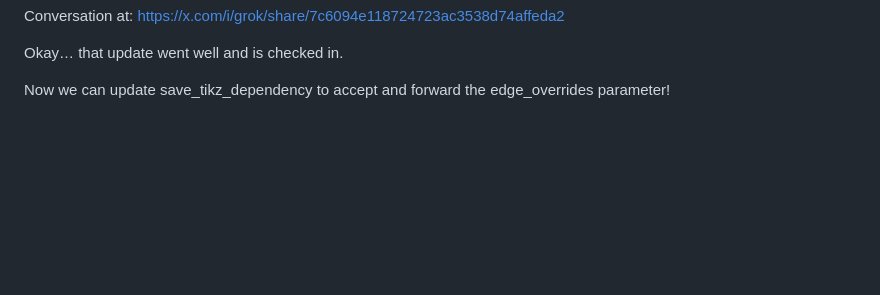
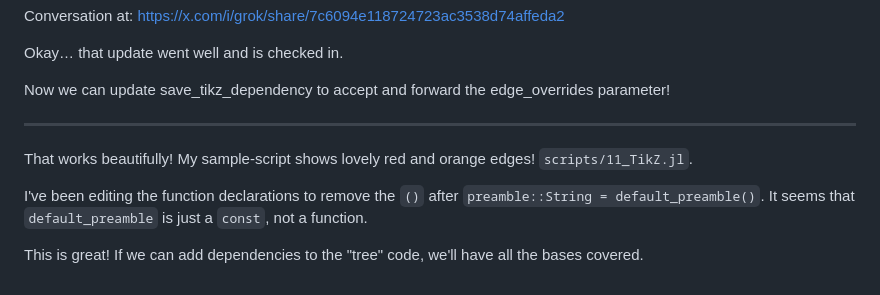
Before and after one commit to Eumaeus/SyntactileViz, a Markdown page: ai_queries/06_Visualizations_with_TikZ.md, the part around the change. GitHub-like rendering; blank space fills up the shorter version.

Commit message:
Update TikZ visualization notes and refine function declarations for improved clarity

```diff
--- a/ai_queries/06_Visualizations_with_TikZ.md
+++ b/ai_queries/06_Visualizations_with_TikZ.md
@@ -263,3 +263,11 @@ Conversation at: <https://x.com/i/grok/share/7c6094e118724723ac3538d74affeda2>
 Okay… that update went well and is checked in.
 
 Now we can update save_tikz_dependency to accept and forward the edge_overrides parameter!
+
+---
+
+That works beautifully! My sample-script shows lovely red and orange edges! `scripts/11_TikZ.jl`.
+
+I've been editing the function declarations to remove the `()` after `preamble::String = default_preamble()`. It seems that `default_preamble` is just a `const`, not a function.
+
+This is great! If we can add dependencies to the "tree" code, we'll have all the bases covered.
```
